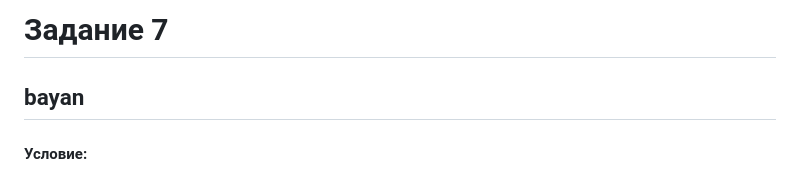
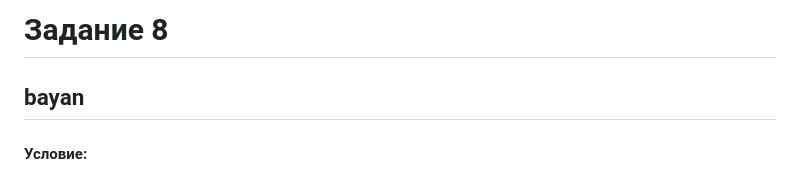
Before and after one commit to ToggyO/otus-cpp-pro-hw8, a Markdown page: README.md, the part around the change. Rendered like a GitHub page.

```diff
--- a/README.md
+++ b/README.md
@@ -1,4 +1,4 @@
-# Задание 7
+# Задание 8
 ## bayan
 
 #### Условие:
```
